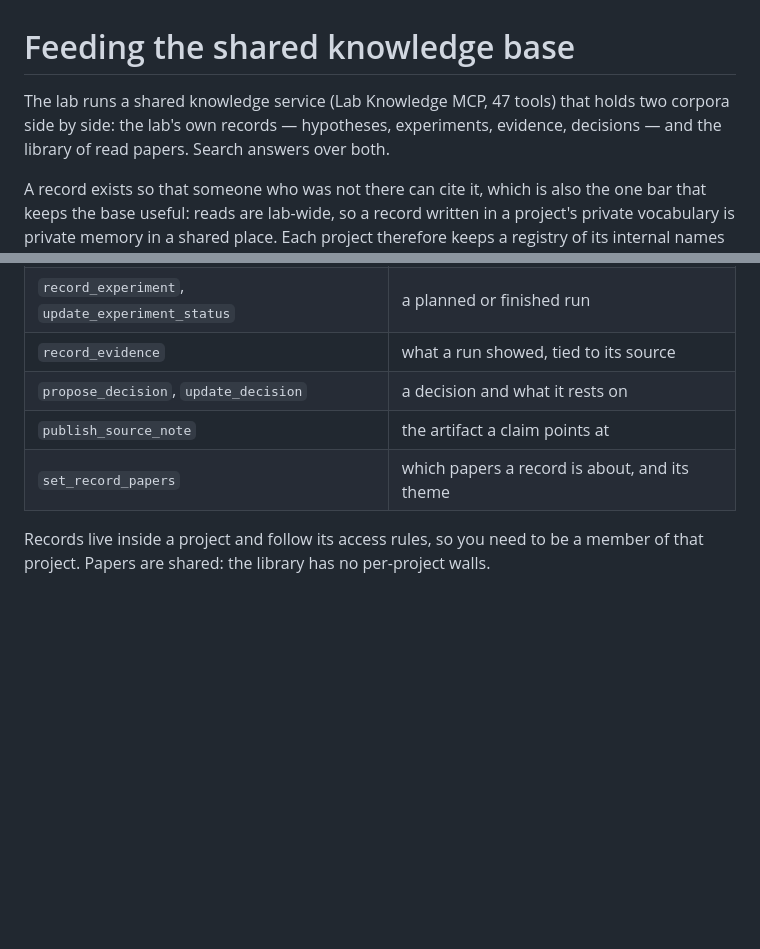
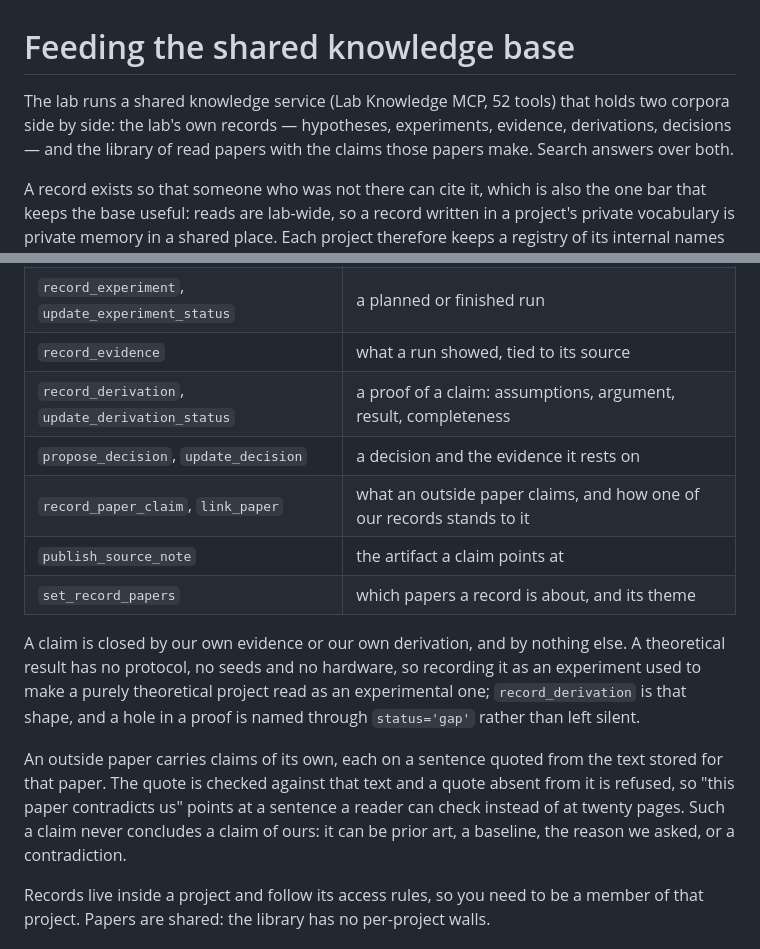
Before and after one commit to Vepricov/claude-brainlab, a Markdown page: docs/knowledge-base.md, 2 parts joined by grey strips. Drawn GitHub-style; blank space fills up the shorter version.

Commit message:
docs: a proof, a decision's support and a paper's claim are their own records
The chain described here stopped at hypothesis, experiment, evidence and decision, so a
newcomer reading it would still write a proof as a run with the derivation stuffed into its
protocol, and a rule with nothing under it but its own rationale.

```diff
--- a/docs/knowledge-base.md
+++ b/docs/knowledge-base.md
@@ -1,8 +1,8 @@
 # Feeding the shared knowledge base
 
-The lab runs a shared knowledge service (Lab Knowledge MCP, 47 tools) that holds two corpora side by
-side: the lab's own records — hypotheses, experiments, evidence, decisions — and the library of read
-papers. Search answers over both.
+The lab runs a shared knowledge service (Lab Knowledge MCP, 52 tools) that holds two corpora side by
+side: the lab's own records — hypotheses, experiments, evidence, derivations, decisions — and the
+library of read papers with the claims those papers make. Search answers over both.
 
 A record exists so that someone who was not there can cite it, which is also the one bar that keeps
 the base useful: reads are lab-wide, so a record written in a project's private vocabulary is private
@@ -56,9 +56,22 @@ their themes.
 | `create_hypothesis`, `update_hypothesis` | a claim, its falsifier, its status |
 | `record_experiment`, `update_experiment_status` | a planned or finished run |
 | `record_evidence` | what a run showed, tied to its source |
-| `propose_decision`, `update_decision` | a decision and what it rests on |
+| `record_derivation`, `update_derivation_status` | a proof of a claim: assumptions, argument, result, completeness |
+| `propose_decision`, `update_decision` | a decision and the evidence it rests on |
+| `record_paper_claim`, `link_paper` | what an outside paper claims, and how one of our records stands to it |
 | `publish_source_note` | the artifact a claim points at |
 | `set_record_papers` | which papers a record is about, and its theme |
+
+A claim is closed by our own evidence or our own derivation, and by nothing else. A theoretical
+result has no protocol, no seeds and no hardware, so recording it as an experiment used to make a
+purely theoretical project read as an experimental one; `record_derivation` is that shape, and a hole
+in a proof is named through `status='gap'` rather than left silent.
+
+An outside paper carries claims of its own, each on a sentence quoted from the text stored for that
+paper. The quote is checked against that text and a quote absent from it is refused, so
+"this paper contradicts us" points at a sentence a reader can check instead of at twenty pages. Such
+a claim never concludes a claim of ours: it can be prior art, a baseline, the reason we asked, or a
+contradiction.
 
 Records live inside a project and follow its access rules, so you need to be a member of that
 project. Papers are shared: the library has no per-project walls.
```
Also changed, not shown: README.md (+7 -3 lines).
